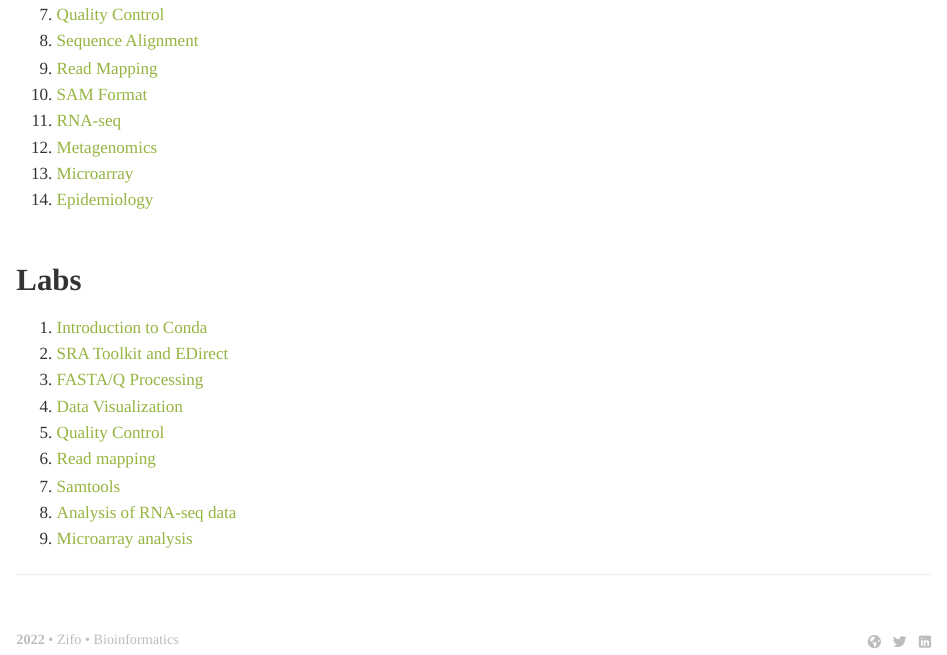
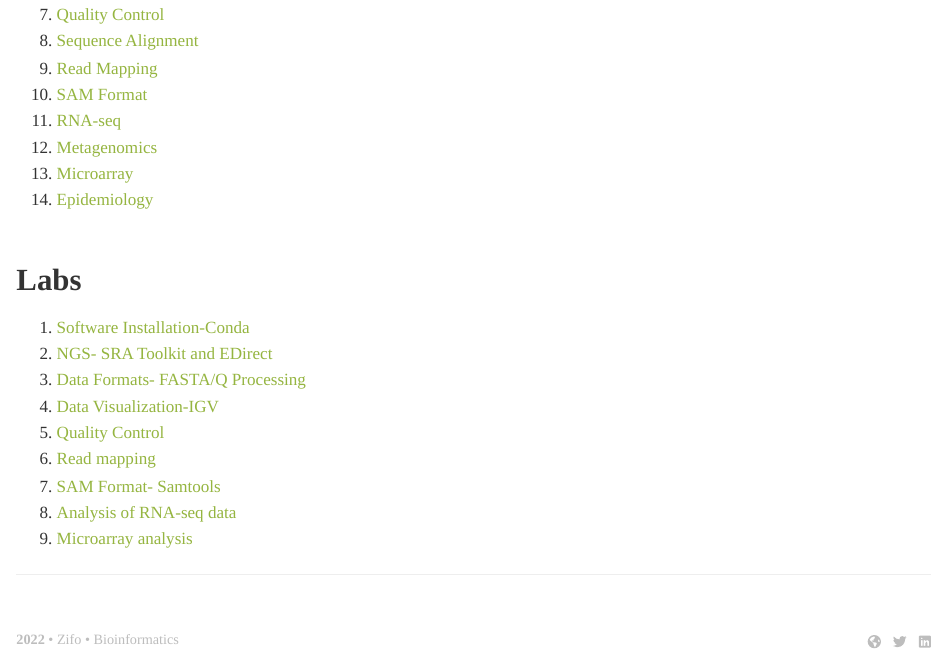
Before and after one commit to zifornd/bioinformatics-workshop, an R Markdown document (home_content.Rmd): the page in a window 1100 px wide, from 730 px down. Rendered offline with R 4.5, knitr and Pandoc, with nearby package versions; some code elsewhere in the file could not run offline.

Commit message:
Changed the names to bring uniformity

```diff
--- a/home_content.Rmd
+++ b/home_content.Rmd
@@ -44,13 +44,13 @@ command
 
 # Labs
 
-1. [Introduction to Conda](lab_software.html)
-2. [SRA Toolkit and EDirect](lab_sequencing.html)
-3. [FASTA/Q Processing](lab_formats.html)
-4. [Data Visualization](lab_visualization.html)
+1. [Software Installation-Conda](lab_software.html)
+2. [NGS- SRA Toolkit and EDirect](lab_sequencing.html)
+3. [Data Formats- FASTA/Q Processing](lab_formats.html)
+4. [Data Visualization-IGV](lab_visualization.html)
 5. [Quality Control](lab_quality.html)
 6. [Read mapping](lab_mapping.html)
-7. [Samtools](lab_sam.html)
+7. [SAM Format- Samtools](lab_sam.html)
 8. [Analysis of RNA-seq data](lab_rnaseq.html)
 9. [Microarray analysis](lab_microarray.html)
 
```
Also changed, not shown: lab_formats.Rmd (+1 -1 lines), lab_sam.Rmd (+1 -1 lines), lab_sequencing.Rmd (+1 -1 lines), lab_software.Rmd (+1 -1 lines), lab_visualization.Rmd (+1 -1 lines).
